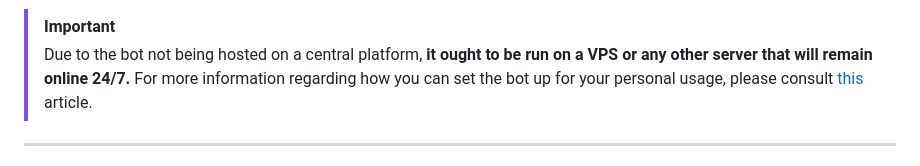
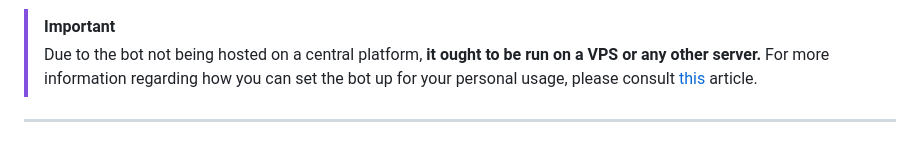
Before and after one commit to 0bi0/TicketAssistant, a Markdown page: README.md, the part around the change. Drawn GitHub-style.

```diff
--- a/README.md
+++ b/README.md
@@ -20,7 +20,7 @@ The Ticket Assistant is a lightweight, asynchronous, and extremely customizable
 
 > [!IMPORTANT]
 > Due to the bot not being hosted on a central platform,
-> **it ought to be run on a VPS or any other server that will remain online 24/7.**
+> **it ought to be run on a VPS or any other server.**
 > For more information regarding how you can set the bot up for your personal usage,
 > please consult [this](https://www.cherryservers.com/blog/host-discord-bot-on-vps) article.
 
```
